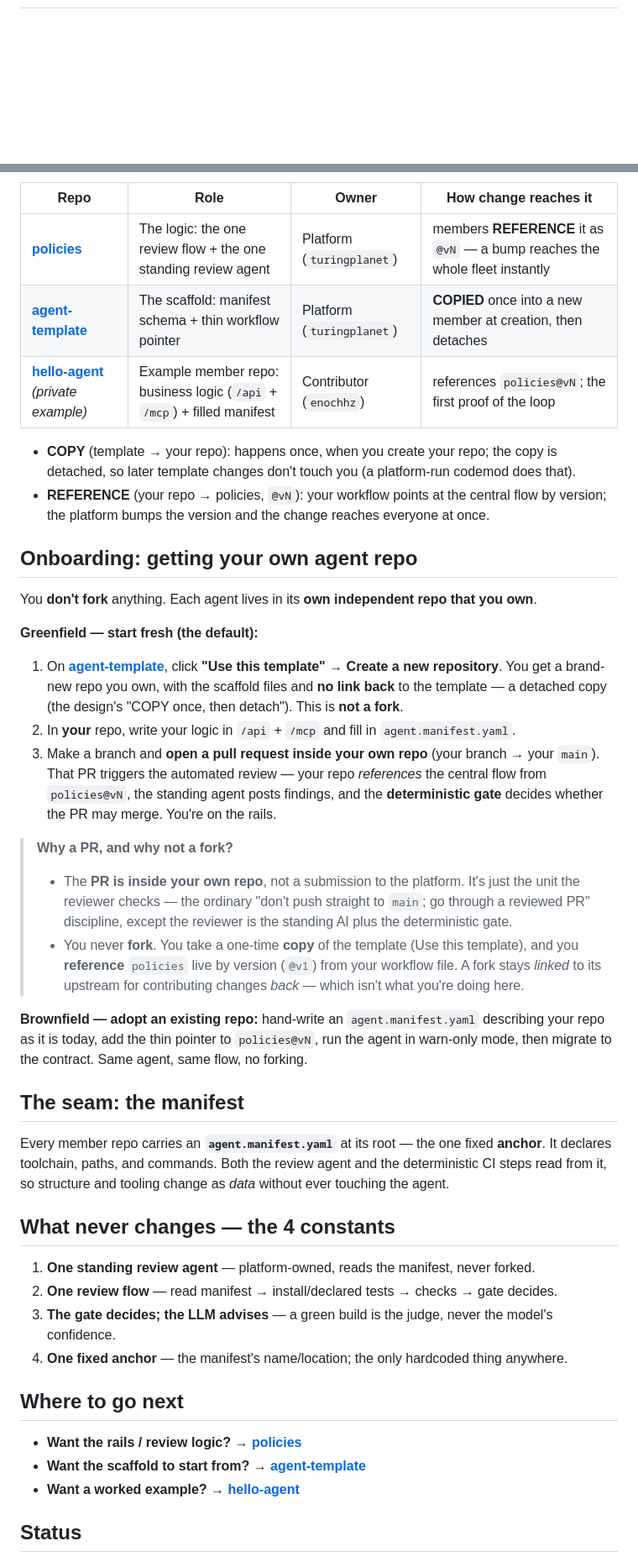
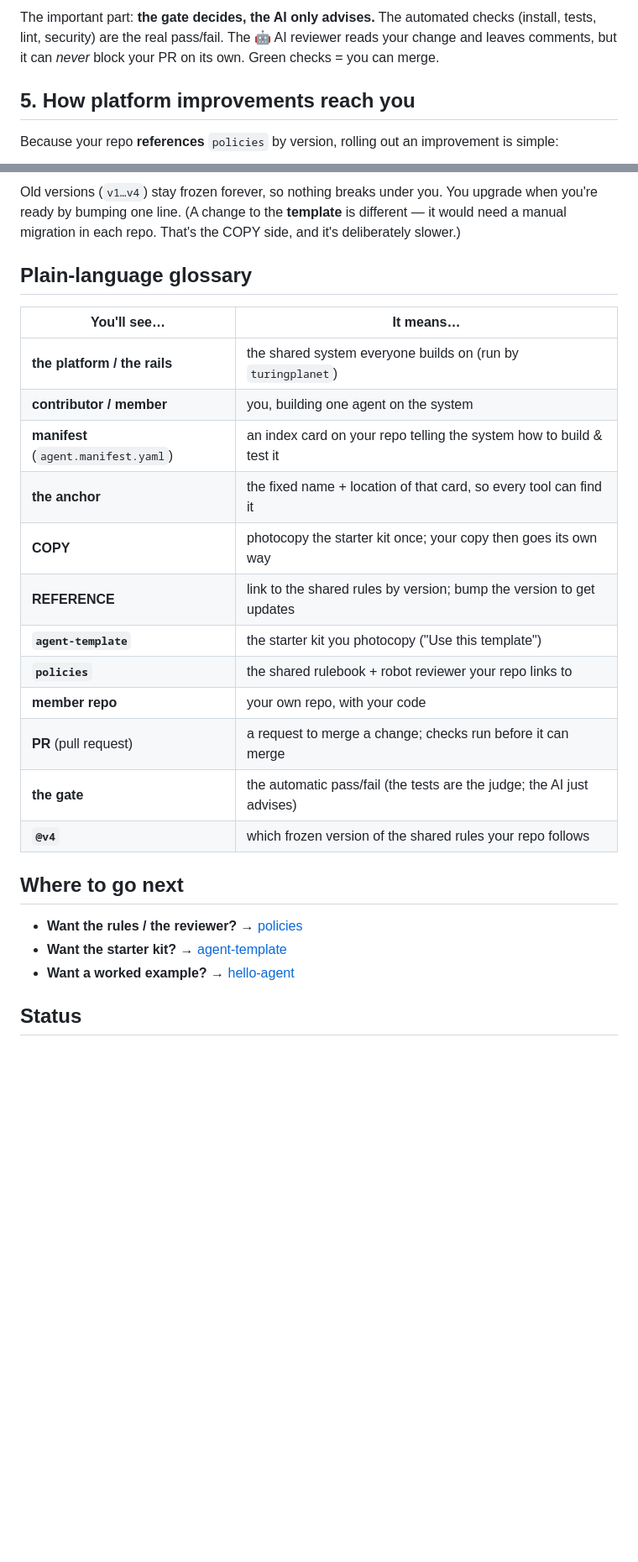
Before and after one commit to turingplanet/agent-legion, a Markdown page: README.md, 2 parts joined by grey strips. Shown at 84% size. GitHub-like rendering; blank space fills up the shorter version.

Commit message:
docs: rewrite README with plain-language explanations + mermaid diagrams
Co-Authored-By: Claude Opus 4.8 <noreply@anthropic.com>

````diff
--- a/README.md
+++ b/README.md
@@ -8,3 +86,8 @@ A platform for building and running many AI agents, served over **MCP**. You wri
+The important part: **the gate decides, the AI only advises.** The automated checks (install, tests, lint, security) are the real pass/fail. The 🤖 AI reviewer reads your change and leaves comments, but it can *never* block your PR on its own. Green checks = you can merge.
+
+## 5. How platform improvements reach you
+
+Because your repo **references** `policies` by version, rolling out an improvement is simple:
 
 ```mermaid
 flowchart LR
@@ -13,45 +99,29 @@ flowchart LR
 ```
 
-| Repo | Role | Owner | How change reaches it |
-| --- | --- | --- | --- |
-| **[policies](https://github.com/turingplanet/policies)** | The logic: the one review flow + the one standing review agent | Platform (`turingplanet`) | members **REFERENCE** it as `@vN` — a bump reaches the whole fleet instantly |
-| **[agent-template](https://github.com/turingplanet/agent-template)** | The scaffold: manifest schema + thin workflow pointer | Platform (`turingplanet`) | **COPIED** once into a new member at creation, then detaches |
-| **[hello-agent](https://github.com/enochhz/hello-agent)** *(private example)* | Example member repo: business logic (`/api` + `/mcp`) + filled manifest | Contributor (`enochhz`) | references `policies@vN`; the first proof of the loop |
+Old versions (`v1…v4`) stay frozen forever, so nothing breaks under you. You upgrade when you're ready by bumping one line. (A change to the **template** is different — it would need a manual migration in each repo. That's the COPY side, and it's deliberately slower.)
 
-- **COPY** (template → your repo): happens once, when you create your repo; the copy is detached, so later template changes don't touch you (a platform-run codemod does that).
-- **REFERENCE** (your repo → policies, `@vN`): your workflow points at the central flow by version; the platform bumps the version and the change reaches everyone at once.
+## Plain-language glossary
 
-## Onboarding: getting your own agent repo
-
-You **don't fork** anything. Each agent lives in its **own independent repo that you own**.
-
-**Greenfield — start fresh (the default):**
-1. On **[agent-template](https://github.com/turingplanet/agent-template)**, click **"Use this template" → Create a new repository**. You get a brand-new repo you own, with the scaffold files and **no link back** to the template — a detached copy (the design's "COPY once, then detach"). This is **not a fork**.
-2. In **your** repo, write your logic in `/api` + `/mcp` and fill in `agent.manifest.yaml`.
-3. Make a branch and **open a pull request inside your own repo** (your branch → your `main`). That PR triggers the automated review — your repo *references* the central flow from `policies@vN`, the standing agent posts findings, and the **deterministic gate** decides whether the PR may merge. You're on the rails.
-
-> **Why a PR, and why not a fork?**
-> - The **PR is inside your own repo**, not a submission to the platform. It's just the unit the reviewer checks — the ordinary "don't push straight to `main`; go through a reviewed PR" discipline, except the reviewer is the standing AI plus the deterministic gate.
-> - You never **fork**. You take a one-time **copy** of the template (Use this template), and you **reference** `policies` live by version (`@v1`) from your workflow file. A fork stays *linked* to its upstream for contributing changes *back* — which isn't what you're doing here.
-
-**Brownfield — adopt an existing repo:** hand-write an `agent.manifest.yaml` describing your repo as it is today, add the thin pointer to `policies@vN`, run the agent in warn-only mode, then migrate to the contract. Same agent, same flow, no forking.
-
-## The seam: the manifest
-
-Every member repo carries an **`agent.manifest.yaml`** at its root — the one fixed **anchor**. It declares toolchain, paths, and commands. Both the review agent and the deterministic CI steps read from it, so structure and tooling change as *data* without ever touching the agent.
-
-## What never changes — the 4 constants
-
-1. **One standing review agent** — platform-owned, reads the manifest, never forked.
-2. **One review flow** — read manifest → install/declared tests → checks → gate decides.
-3. **The gate decides; the LLM advises** — a green build is the judge, never the model's confidence.
-4. **One fixed anchor** — the manifest's name/location; the only hardcoded thing anywhere.
+| You'll see… | It means… |
+| --- | --- |
+| **the platform / the rails** | the shared system everyone builds on (run by `turingplanet`) |
+| **contributor / member** | you, building one agent on the system |
+| **manifest** (`agent.manifest.yaml`) | an index card on your repo telling the system how to build & test it |
+| **the anchor** | the fixed name + location of that card, so every tool can find it |
+| **COPY** | photocopy the starter kit once; your copy then goes its own way |
+| **REFERENCE** | link to the shared rules by version; bump the version to get updates |
+| **`agent-template`** | the starter kit you photocopy ("Use this template") |
+| **`policies`** | the shared rulebook + robot reviewer your repo links to |
+| **member repo** | your own repo, with your code |
+| **PR** (pull request) | a request to merge a change; checks run before it can merge |
+| **the gate** | the automatic pass/fail (the tests are the judge; the AI just advises) |
+| **`@v4`** | which frozen version of the shared rules your repo follows |
 
 ## Where to go next
 
-- **Want the rails / review logic?** → **[policies](https://github.com/turingplanet/policies)**
-- **Want the scaffold to start from?** → **[agent-template](https://github.com/turingplanet/agent-template)**
-- **Want a worked example?** → **[hello-agent](https://github.com/enochhz/hello-agent)**
+- **Want the rules / the reviewer?** → [policies](https://github.com/turingplanet/policies)
+- **Want the starter kit?** → [agent-template](https://github.com/turingplanet/agent-template)
+- **Want a worked example?** → [hello-agent](https://github.com/enochhz/hello-agent)
 
 ## Status
 
````
Also changed, not shown: other parts of README.md (+87 -11 lines).
